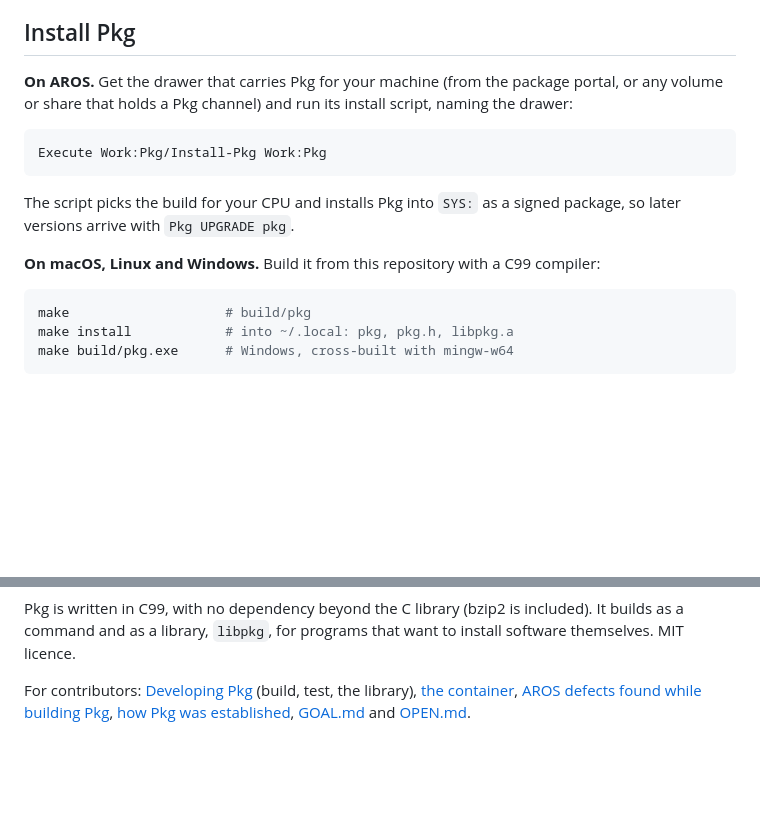
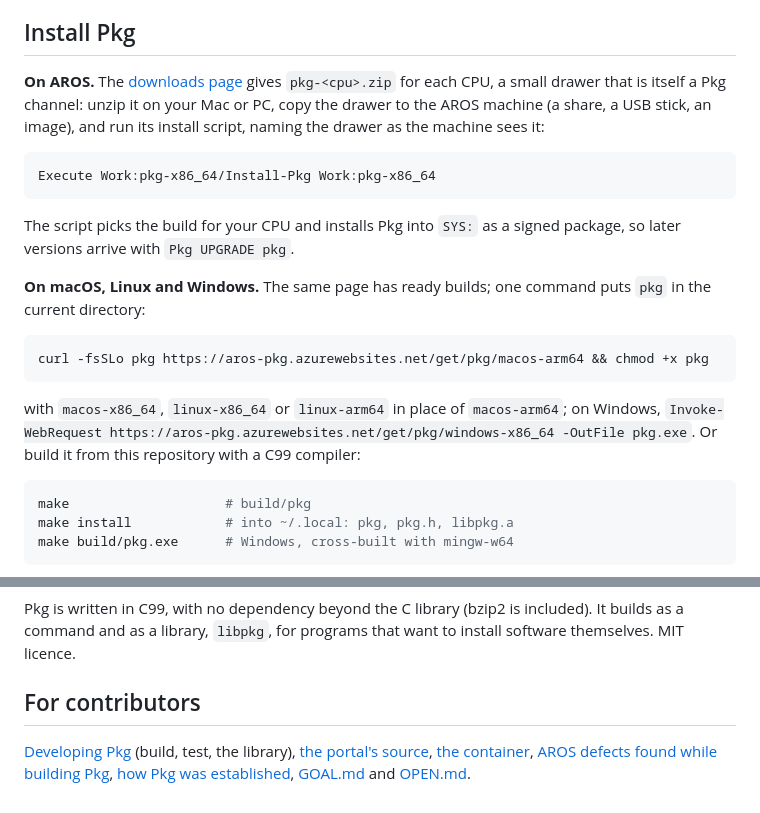
Before and after one commit to bitplane/aros-pkg, a Markdown page: README.md, 2 parts joined by grey strips. Drawn GitHub-style; blank space fills up the shorter version.

````diff
--- a/README.md
+++ b/README.md
@@ -20,19 +20,30 @@ typing for you**, [Pkg with an AI assistant](docs/agents.md).
 
 ## Install Pkg
 
-**On AROS.** Get the drawer that carries Pkg for your machine (from the
-package portal, or any volume or share that holds a Pkg channel) and run its
-install script, naming the drawer:
+**On AROS.** The [downloads page](https://aros-pkg.azurewebsites.net/downloads)
+gives `pkg-<cpu>.zip` for each CPU, a small drawer that is itself a Pkg
+channel: unzip it on your Mac or PC, copy the drawer to the AROS machine (a
+share, a USB stick, an image), and run its install script, naming the drawer
+as the machine sees it:
 
 ```amigados
-Execute Work:Pkg/Install-Pkg Work:Pkg
+Execute Work:pkg-x86_64/Install-Pkg Work:pkg-x86_64
 ```
 
 The script picks the build for your CPU and installs Pkg into `SYS:` as a
 signed package, so later versions arrive with `Pkg UPGRADE pkg`.
 
-**On macOS, Linux and Windows.** Build it from this repository with a C99
-compiler:
+**On macOS, Linux and Windows.** The same page has ready builds; one
+command puts `pkg` in the current directory:
+
+```sh
+curl -fsSLo pkg https://aros-pkg.azurewebsites.net/get/pkg/macos-arm64 && chmod +x pkg
+```
+
+with `macos-x86_64`, `linux-x86_64` or `linux-arm64` in place of
+`macos-arm64`; on Windows, `Invoke-WebRequest
+https://aros-pkg.azurewebsites.net/get/pkg/windows-x86_64 -OutFile pkg.exe`.
+Or build it from this repository with a C99 compiler:
 
 ```sh
 make                    # build/pkg
@@ -152,7 +163,10 @@ Pkg is written in C99, with no dependency beyond the C library (bzip2 is
 included). It builds as a command and as a library, `libpkg`, for programs
 that want to install software themselves. MIT licence.
 
-For contributors: [Developing Pkg](docs/development.md) (build, test, the
-library), [the container](docs/container.md), [AROS defects found while
-building Pkg](docs/aros-defects.md), [how Pkg was established](docs/history.md),
-[GOAL.md](GOAL.md) and [OPEN.md](OPEN.md).
+## For contributors
+
+[Developing Pkg](docs/development.md) (build, test, the library),
+[the portal's source](portal/README.md), [the container](docs/container.md),
+[AROS defects found while building Pkg](docs/aros-defects.md),
+[how Pkg was established](docs/history.md), [GOAL.md](GOAL.md) and
+[OPEN.md](OPEN.md).
````
Also changed, not shown: other parts of README.md (+1 -1 lines), docs/channels.md (+65 -4 lines).
